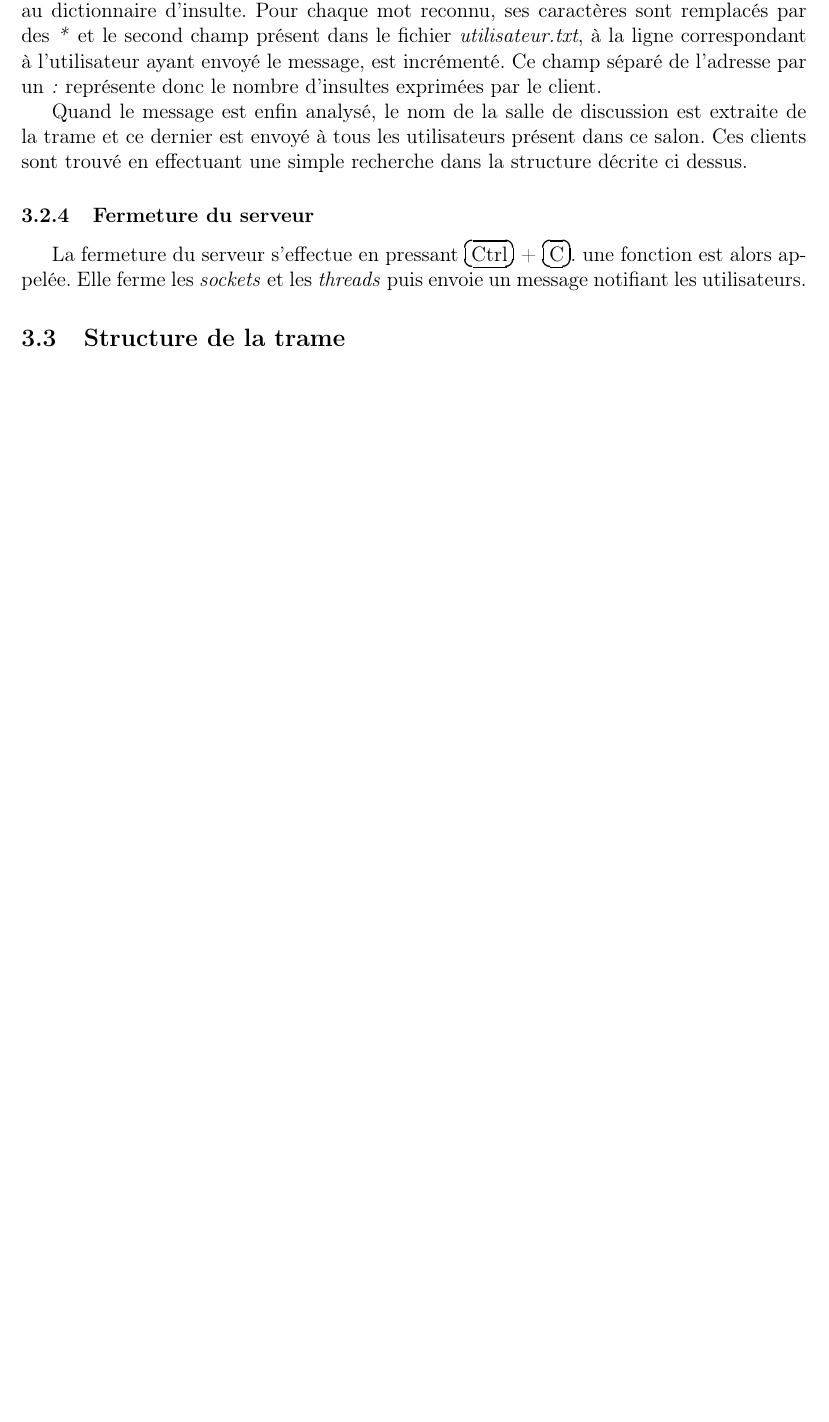
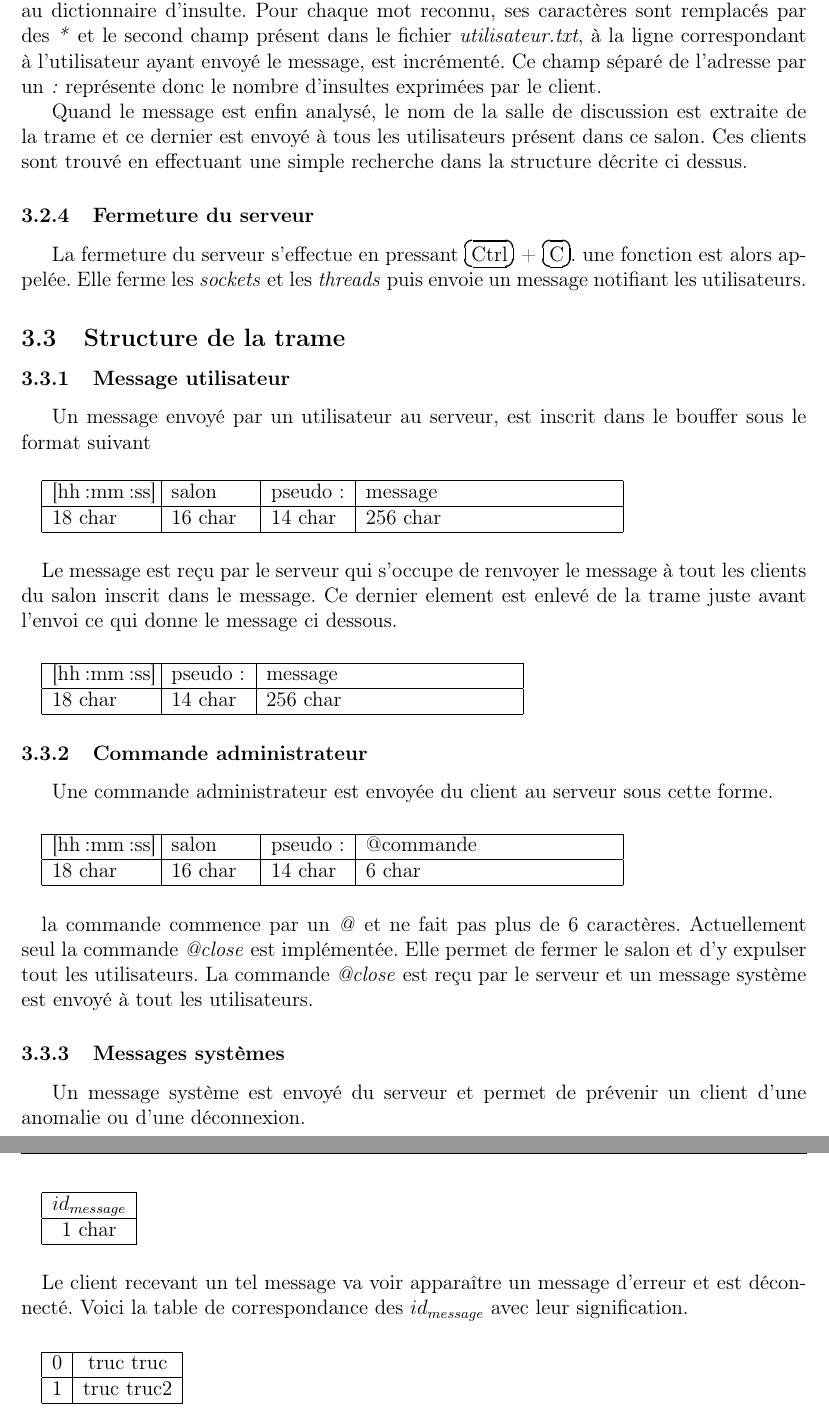
Before and after one commit to orichalque/NetworkClient, a LaTeX document (rapport.tex): part of page 5 of 5 before the commit and two parts of pages 5 and 6 of 6 after it, the two joined at a grey line, cut so that both start at the same text, the shorter picture padded with empty space. Compiled offline with pdfLaTeX.

Commit message:
rapport trames

```diff
--- a/rapport.tex
+++ b/rapport.tex
@@ -78,4 +78,61 @@ Quand le message est enfin analysé, le nom de la salle de discussion est extrai
 La fermeture du serveur s'effectue en pressant \Touche{Ctrl} + \Touche{C}. une fonction est alors appelée. Elle ferme les \emph{sockets} et les \emph{threads} puis envoie un message notifiant les utilisateurs.
 
 \subsection{Structure de la trame}
+\subsubsection{Message utilisateur}
+Un message envoyé par un utilisateur au serveur, est inscrit dans le bouffer sous le format suivant
+\paragraph{}
+\begin{tabular}{|p{2cm}|p{1.6cm}|p{1.5cm}|p{5cm}| }
+ \hline
+   [hh:mm:ss] & salon & pseudo: & message \\
+ \hline
+    18 char & 16 char & 14 char & 256 char \\
+ \hline
+ \end{tabular}
+ \paragraph{}
+Le message est reçu par le serveur qui s'occupe de renvoyer le message à tout les clients du salon inscrit dans le message.
+Ce dernier element est enlevé de la trame juste avant l'envoi ce qui donne le message ci dessous.
+\paragraph{}
+ \begin{tabular}{|p{2cm}|p{1.5cm}|p{5cm}| }
+  \hline
+    [hh:mm:ss] & pseudo: & message \\
+  \hline
+     18 char & 14 char & 256 char \\
+  \hline
+  \end{tabular}
+\subsubsection{Commande administrateur}
+Une commande administrateur est envoyée du client au serveur sous cette forme.
+\paragraph{}
+\begin{tabular}{|p{2cm}|p{1.6cm}|p{1.5cm}|p{5cm}| }
+ \hline
+   [hh:mm:ss] & salon & pseudo: & @commande \\
+ \hline
+    18 char & 16 char & 14 char & 6 char \\
+ \hline
+ \end{tabular}
+ \paragraph{}
+la commande commence par un \emph{@} et ne fait pas plus de 6 caractères.
+Actuellement seul la commande \emph{@close} est implémentée. Elle permet de fermer le salon et d'y expulser tout les utilisateurs.
+La commande \emph{@close} est reçu par le serveur et un message système est envoyé à tout les utilisateurs.
+\subsubsection{Messages systèmes}
+Un message système est envoyé du serveur et permet de prévenir un client d'une anomalie ou d'une déconnexion.
+\paragraph{}
+\begin{tabular}{|c|}
+ \hline
+   $id_{message}$\\
+ \hline
+    1 char \\
+ \hline
+ \end{tabular}
+\paragraph{}
+Le client recevant un tel message va voir apparaître un message d'erreur et est déconnecté.
+Voici la table de correspondance des $id_{message}$ avec leur signification.
+\paragraph{}
+\begin{tabular}{|c|c|}
+ \hline
+    0 & truc truc \\
+ \hline
+ 	1 & truc truc2 \\
+ \hline
+ \end{tabular}
+
 \end{document}
```
Also changed, not shown: rapport.pdf, 4 other files.
